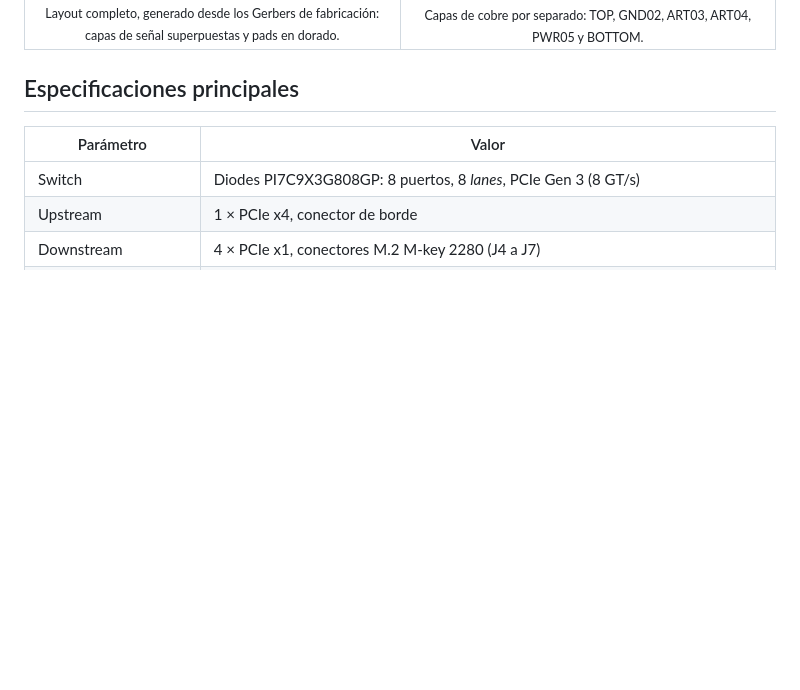
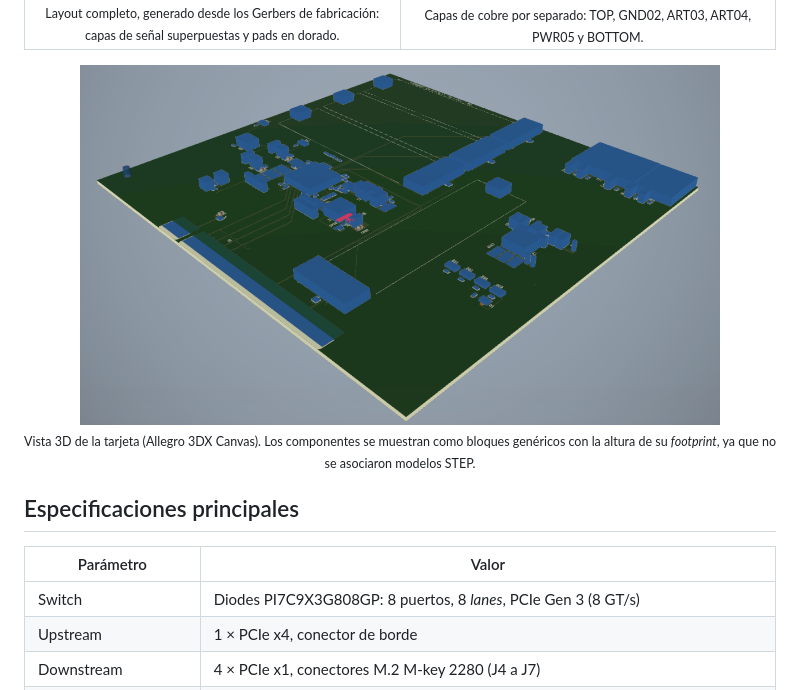
Before and after one commit to ksflores-cmyk/PCIe808_SW, a Markdown page: README.md, the part around the change. Drawn GitHub-style; pictures changed too: docs/img/vista_3d.png (added); blank space fills up the shorter version.

Commit message:
avance pcb

```diff
--- a/README.md
+++ b/README.md
@@ -64,6 +64,8 @@ El diseño parte del esquemático de referencia de la tarjeta de evaluación del
     <td align="center" width="50%"><img src="docs/img/capas_cobre.png" alt="Capas de cobre" width="100%"><br><sub>Capas de cobre por separado: TOP, GND02, ART03, ART04, PWR05 y BOTTOM.</sub></td>
   </tr>
 </table>
+
+<p align="center"><img src="docs/img/vista_3d.png" alt="Vista 3D de la tarjeta" width="85%"><br><sub>Vista 3D de la tarjeta (Allegro 3DX Canvas). Los componentes se muestran como bloques genéricos con la altura de su <i>footprint</i>, ya que no se asociaron modelos STEP.</sub></p>
 
 ## Especificaciones principales
 
```
